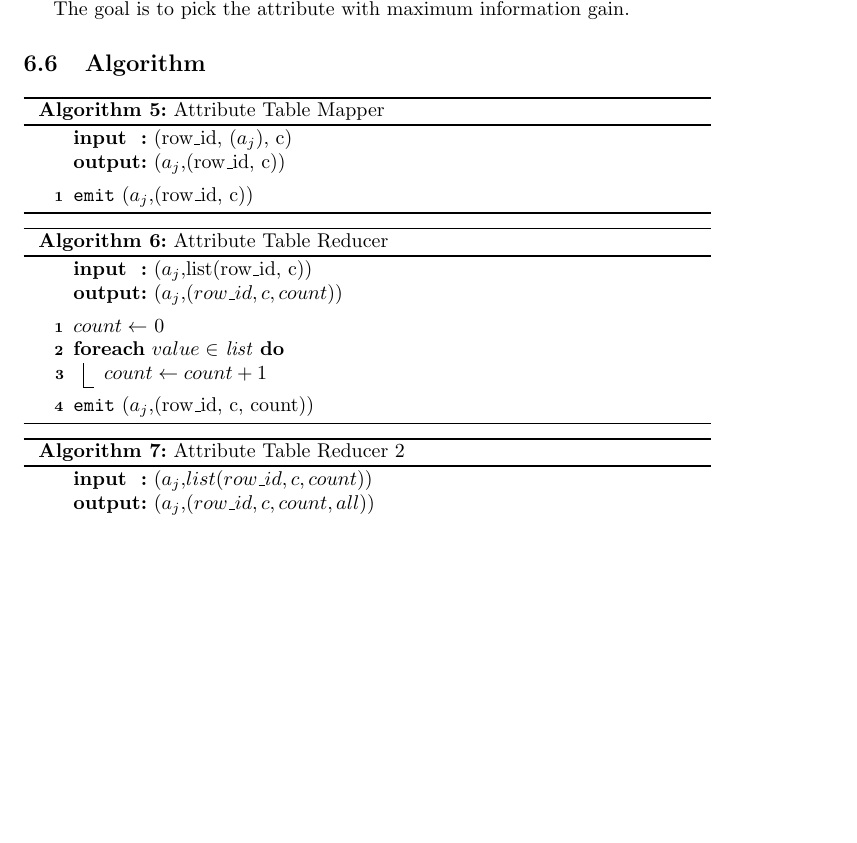
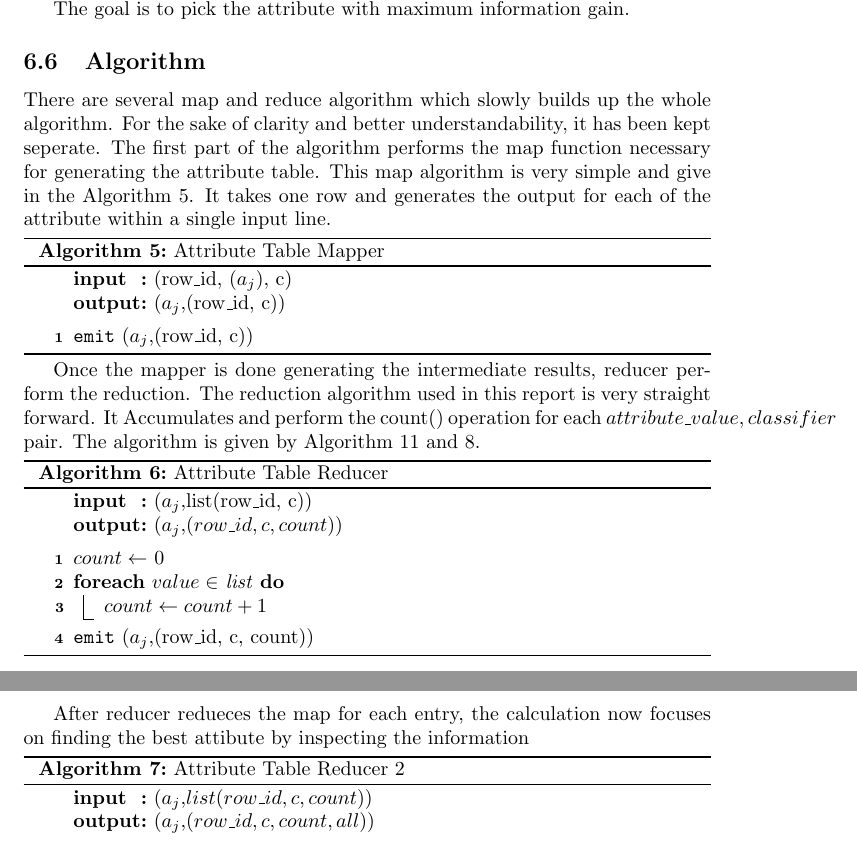
Before and after one commit to fadedreamz/comp_7241_report, a LaTeX document (report.tex): part of page 18 of 24 before the commit and two parts of pages 18 and 19 of 25 after it, the two joined at a grey line, cut so that both start at the same text, the shorter picture padded with empty space. Compiled offline with pdfLaTeX.

Commit message:
updated some text
Signed-off-by: fadedreamz <fadedreamz@gmail.com>

```diff
--- a/report.tex
+++ b/report.tex
@@ -494,6 +494,8 @@ The goal is to pick the attribute with maximum information gain.
 
 \subsection{Algorithm}
 
+There are several map and reduce algorithm which slowly builds up the whole algorithm. For the sake of clarity and better understandability, it has been kept seperate. The first part of the algorithm performs the map function necessary for generating the attribute table. This map algorithm is very simple and give in the Algorithm \ref{algo:atmap}. It takes one row and generates the output for each of the attribute within a single input line.
+
 \IncMargin{1em}
 \begin{algorithm}[H]
 \DontPrintSemicolon
@@ -506,6 +508,8 @@ The goal is to pick the attribute with maximum information gain.
 \caption{Attribute Table Mapper\label{algo:atmap}}
 \end{algorithm}
 \DecMargin{1em}
+
+Once the mapper is done generating the intermediate results, reducer perform the reduction. The reduction algorithm used in this report is very straight forward. It Accumulates and perform the count() operation for each ${{attribute\_value,classifier}}$ pair. The algorithm is given by Algorithm \ref{algo:atred} and \ref{algo:atred2}.
 
 \IncMargin{1em}
 \begin{algorithm}[H]
@@ -523,6 +527,8 @@ $count\leftarrow$ 0\;
 \caption{Attribute Table Reducer\label{algo:atred}}
 \end{algorithm}
 \DecMargin{1em}
+
+After reducer redueces the map for each entry, the calculation now focuses on finding the best attibute by inspecting the information
 
 \IncMargin{1em}
 \begin{algorithm}[H]
```
Also changed, not shown: report.tex (10 more changed lines).
